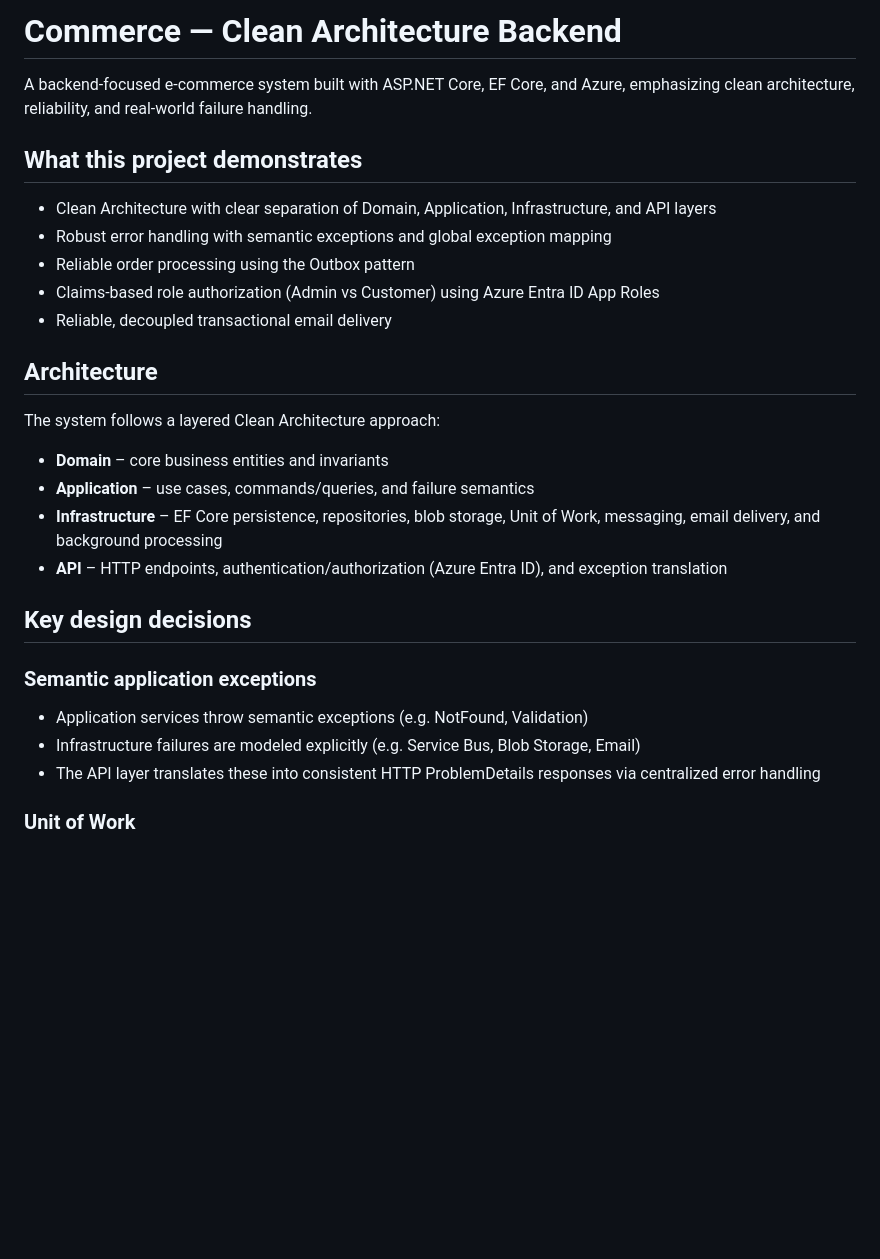
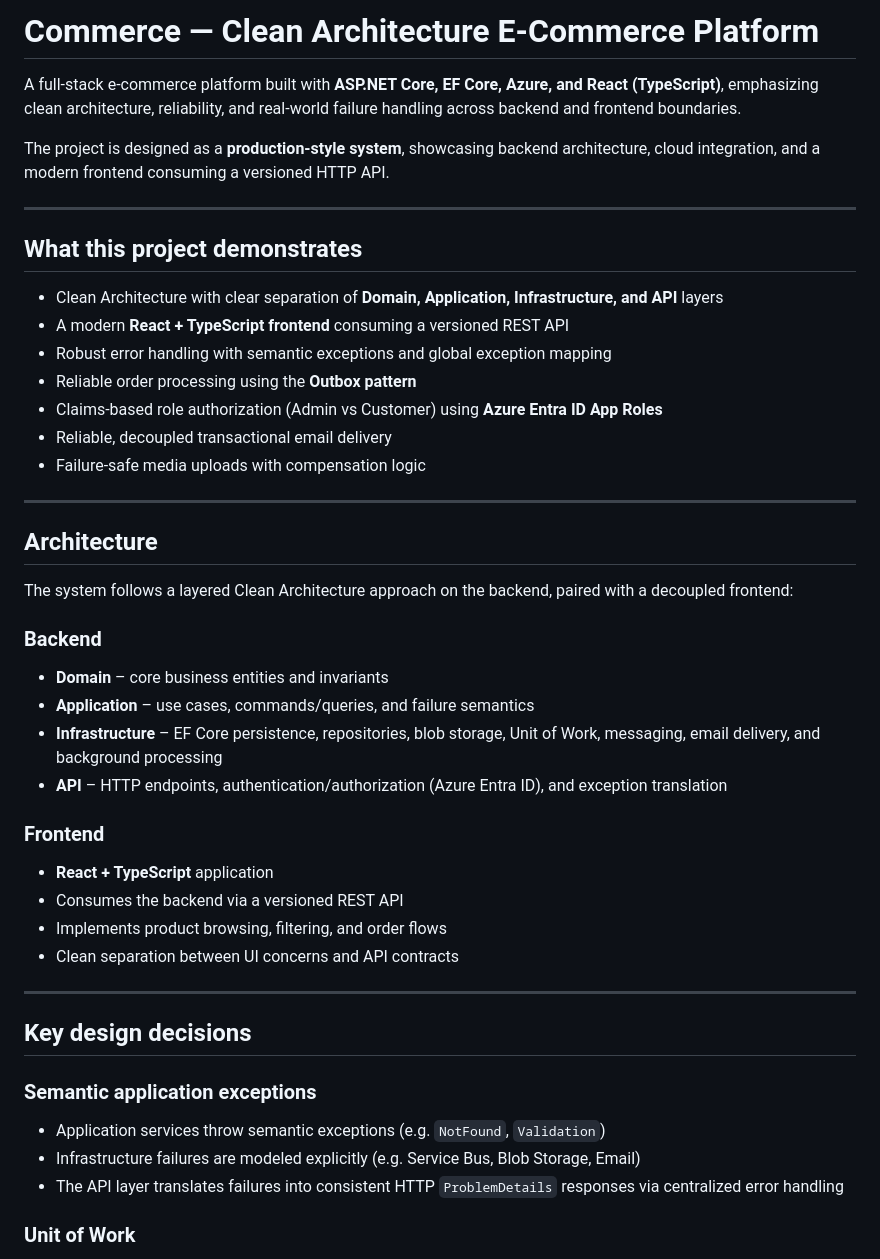
Before and after one commit to Mjcs99/commerce-system, a Markdown page: README.md, the part around one of its changes. Rendered like a GitHub page; blank space fills up the shorter version.

```diff
--- a/README.md
+++ b/README.md
@@ -1,30 +1,47 @@
-# Commerce — Clean Architecture Backend
+# Commerce — Clean Architecture E-Commerce Platform
 
-A backend-focused e-commerce system built with ASP.NET Core, EF Core, and Azure, emphasizing clean architecture, reliability, and real-world failure handling.
+A full-stack e-commerce platform built with **ASP.NET Core, EF Core, Azure, and React (TypeScript)**, emphasizing clean architecture, reliability, and real-world failure handling across backend and frontend boundaries.
+
+The project is designed as a **production-style system**, showcasing backend architecture, cloud integration, and a modern frontend consuming a versioned HTTP API.
+
+---
 
 ## What this project demonstrates
 
-- Clean Architecture with clear separation of Domain, Application, Infrastructure, and API layers
+- Clean Architecture with clear separation of **Domain, Application, Infrastructure, and API** layers
+- A modern **React + TypeScript frontend** consuming a versioned REST API
 - Robust error handling with semantic exceptions and global exception mapping
-- Reliable order processing using the Outbox pattern
-- Claims-based role authorization (Admin vs Customer) using Azure Entra ID App Roles
+- Reliable order processing using the **Outbox pattern**
+- Claims-based role authorization (Admin vs Customer) using **Azure Entra ID App Roles**
 - Reliable, decoupled transactional email delivery
+- Failure-safe media uploads with compensation logic
+
+---
 
 ## Architecture
 
-The system follows a layered Clean Architecture approach:
+The system follows a layered Clean Architecture approach on the backend, paired with a decoupled frontend:
 
+### Backend
 - **Domain** – core business entities and invariants
 - **Application** – use cases, commands/queries, and failure semantics
 - **Infrastructure** – EF Core persistence, repositories, blob storage, Unit of Work, messaging, email delivery, and background processing
 - **API** – HTTP endpoints, authentication/authorization (Azure Entra ID), and exception translation
 
+### Frontend
+- **React + TypeScript** application
+- Consumes the backend via a versioned REST API
+- Implements product browsing, filtering, and order flows
+- Clean separation between UI concerns and API contracts
+
+---
+
 ## Key design decisions
 
 ### Semantic application exceptions
-- Application services throw semantic exceptions (e.g. NotFound, Validation)
+- Application services throw semantic exceptions (e.g. `NotFound`, `Validation`)
 - Infrastructure failures are modeled explicitly (e.g. Service Bus, Blob Storage, Email)
-- The API layer translates these into consistent HTTP ProblemDetails responses via centralized error handling
+- The API layer translates failures into consistent HTTP `ProblemDetails` responses via centralized error handling
 
 ### Unit of Work
 - A Unit of Work coordinates persistence across repositories
```
Also changed, not shown: other parts of README.md (+32 -7 lines).
